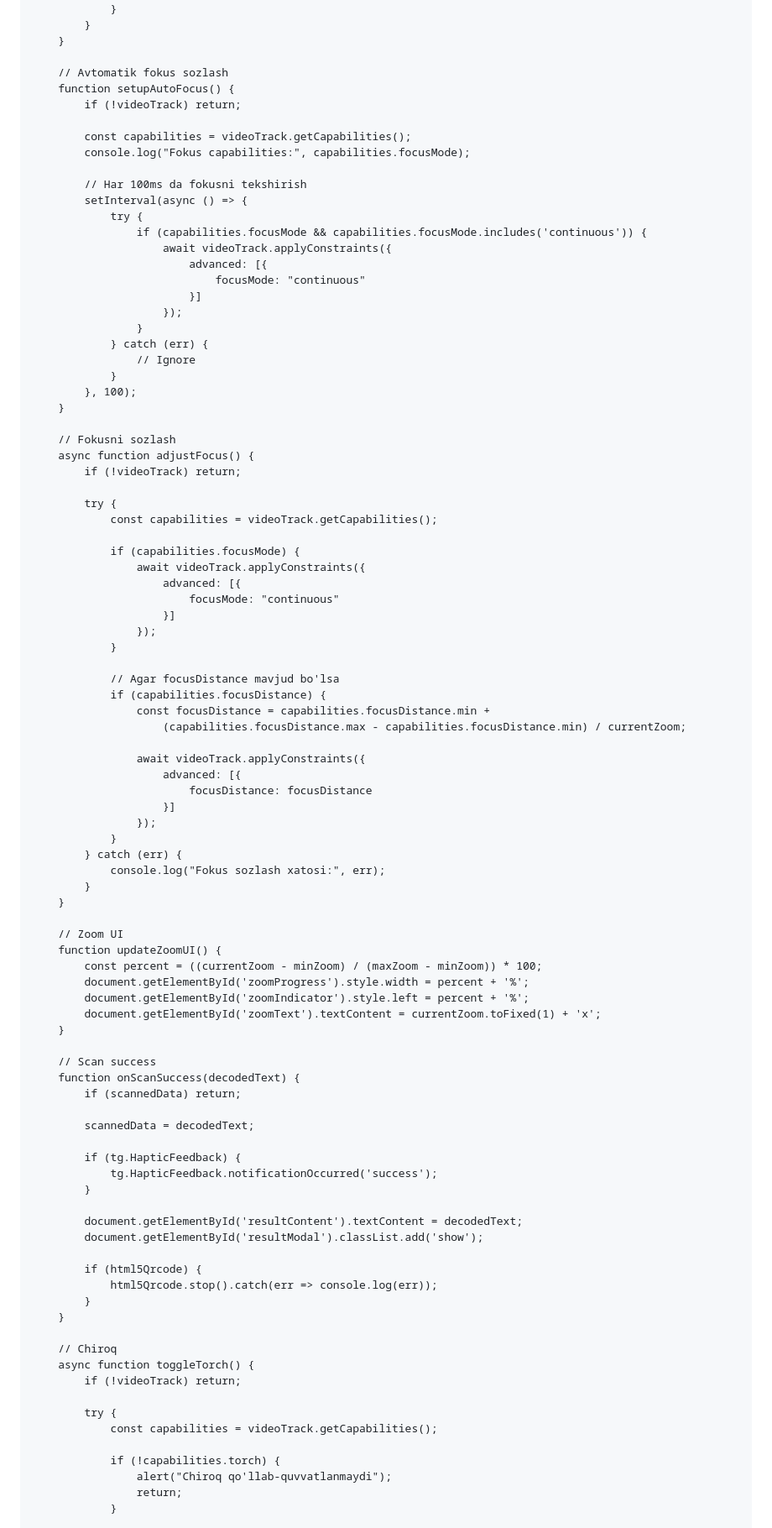
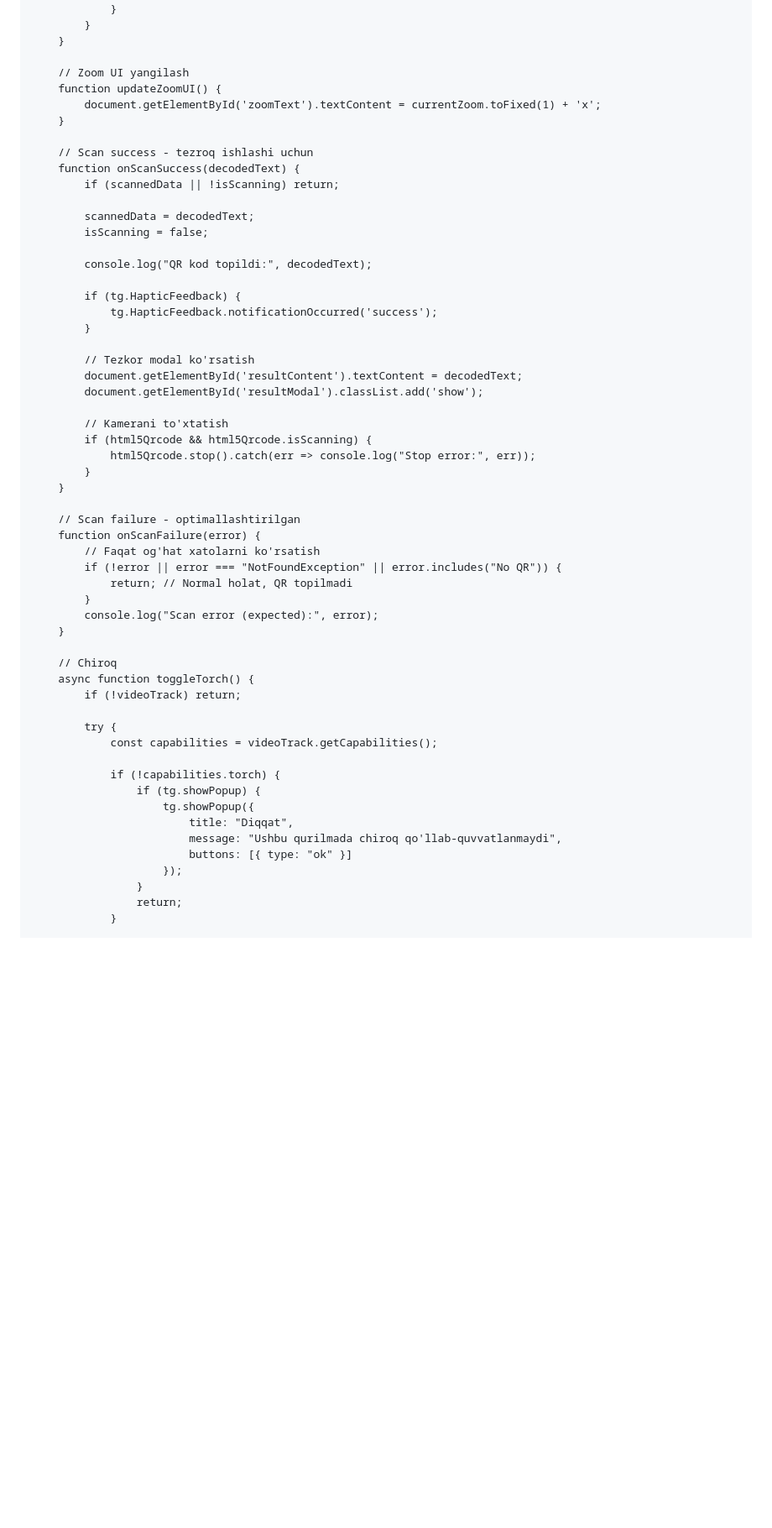
Before and after one commit to sattarovogabek5-netizen/yangi, a Markdown page: README.md, the part around the change printed below. Shown: that part at 84% size. GitHub-like rendering; blank space fills up the shorter version.

```diff
--- a/README.md
+++ b/README.md
@@ -669,84 +613,41 @@
             }
         }
 
-        // Avtomatik fokus sozlash
-        function setupAutoFocus() {
-            if (!videoTrack) return;
-
-            const capabilities = videoTrack.getCapabilities();
-            console.log("Fokus capabilities:", capabilities.focusMode);
-
-            // Har 100ms da fokusni tekshirish
-            setInterval(async () => {
-                try {
-                    if (capabilities.focusMode && capabilities.focusMode.includes('continuous')) {
-                        await videoTrack.applyConstraints({
-                            advanced: [{
-                                focusMode: "continuous"
-                            }]
-                        });
-                    }
-                } catch (err) {
-                    // Ignore
-                }
-            }, 100);
-        }
-
-        // Fokusni sozlash
-        async function adjustFocus() {
-            if (!videoTrack) return;
-
-            try {
-                const capabilities = videoTrack.getCapabilities();
-
-                if (capabilities.focusMode) {
-                    await videoTrack.applyConstraints({
-                        advanced: [{
-                            focusMode: "continuous"
-                        }]
-                    });
-                }
-
-                // Agar focusDistance mavjud bo'lsa
-                if (capabilities.focusDistance) {
-                    const focusDistance = capabilities.focusDistance.min +
-                        (capabilities.focusDistance.max - capabilities.focusDistance.min) / currentZoom;
-
-                    await videoTrack.applyConstraints({
-                        advanced: [{
-                            focusDistance: focusDistance
-                        }]
-                    });
-                }
-            } catch (err) {
-                console.log("Fokus sozlash xatosi:", err);
-            }
-        }
-
-        // Zoom UI
+        // Zoom UI yangilash
         function updateZoomUI() {
-            const percent = ((currentZoom - minZoom) / (maxZoom - minZoom)) * 100;
-            document.getElementById('zoomProgress').style.width = percent + '%';
-            document.getElementById('zoomIndicator').style.left = percent + '%';
             document.getElementById('zoomText').textContent = currentZoom.toFixed(1) + 'x';
         }
 
-        // Scan success
+        // Scan success - tezroq ishlashi uchun
         function onScanSuccess(decodedText) {
-            if (scannedData) return;
+            if (scannedData || !isScanning) return;
 
             scannedData = decodedText;
+            isScanning = false;
+
+            console.log("QR kod topildi:", decodedText);
 
             if (tg.HapticFeedback) {
                 tg.HapticFeedback.notificationOccurred('success');
             }
 
+            // Tezkor modal ko'rsatish
             document.getElementById('resultContent').textContent = decodedText;
             document.getElementById('resultModal').classList.add('show');
 
-            if (html5Qrcode) {
-                html5Qrcode.stop().catch(err => console.log(err));
+            // Kamerani to'xtatish
+            if (html5Qrcode && html5Qrcode.isScanning) {
+                html5Qrcode.stop().catch(err => console.log("Stop error:", err));
             }
+        }
+
+        // Scan failure - optimallashtirilgan
+        function onScanFailure(error) {
+            // Faqat og'hat xatolarni ko'rsatish
+            if (!error || error === "NotFoundException" || error.includes("No QR")) {
+                return; // Normal holat, QR topilmadi
+            }
+            console.log("Scan error (expected):", error);
         }
 
         // Chiroq
@@ -757,7 +658,13 @@
                 const capabilities = videoTrack.getCapabilities();
 
                 if (!capabilities.torch) {
-                    alert("Chiroq qo'llab-quvvatlanmaydi");
+                    if (tg.showPopup) {
+                        tg.showPopup({
+                            title: "Diqqat",
+                            message: "Ushbu qurilmada chiroq qo'llab-quvvatlanmaydi",
+                            buttons: [{ type: "ok" }]
+                        });
+                    }
                     return;
                 }
 
```
Also changed, not shown: other parts of README.md (+178 -177 lines).
